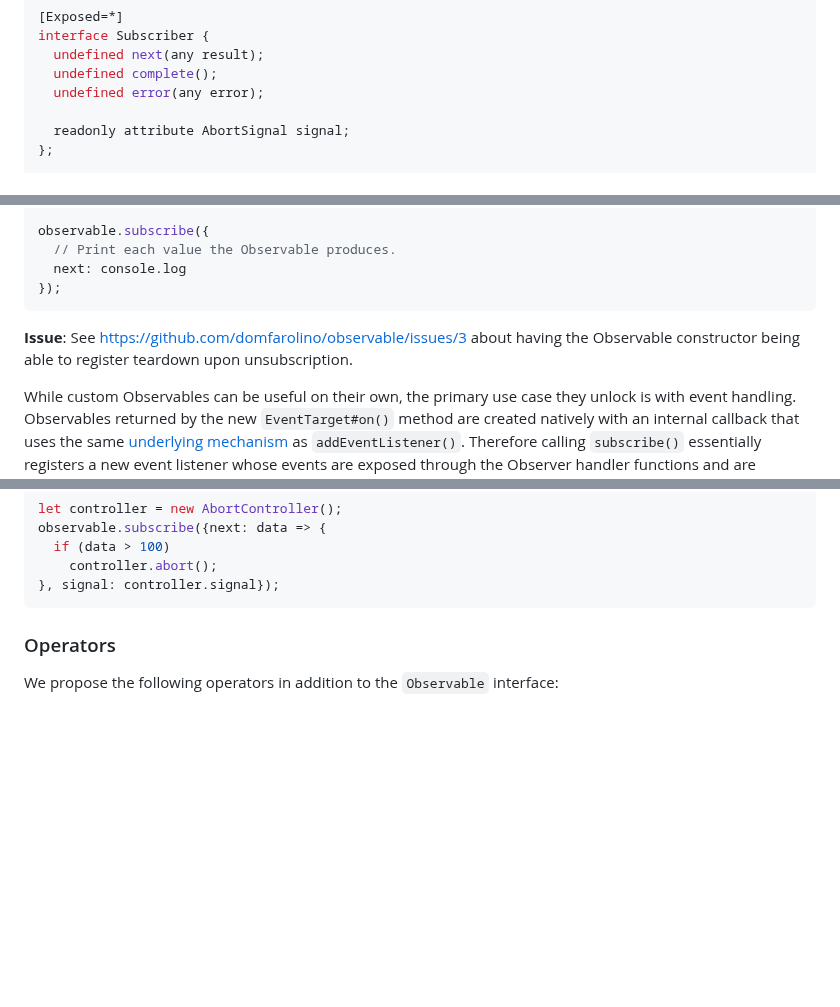
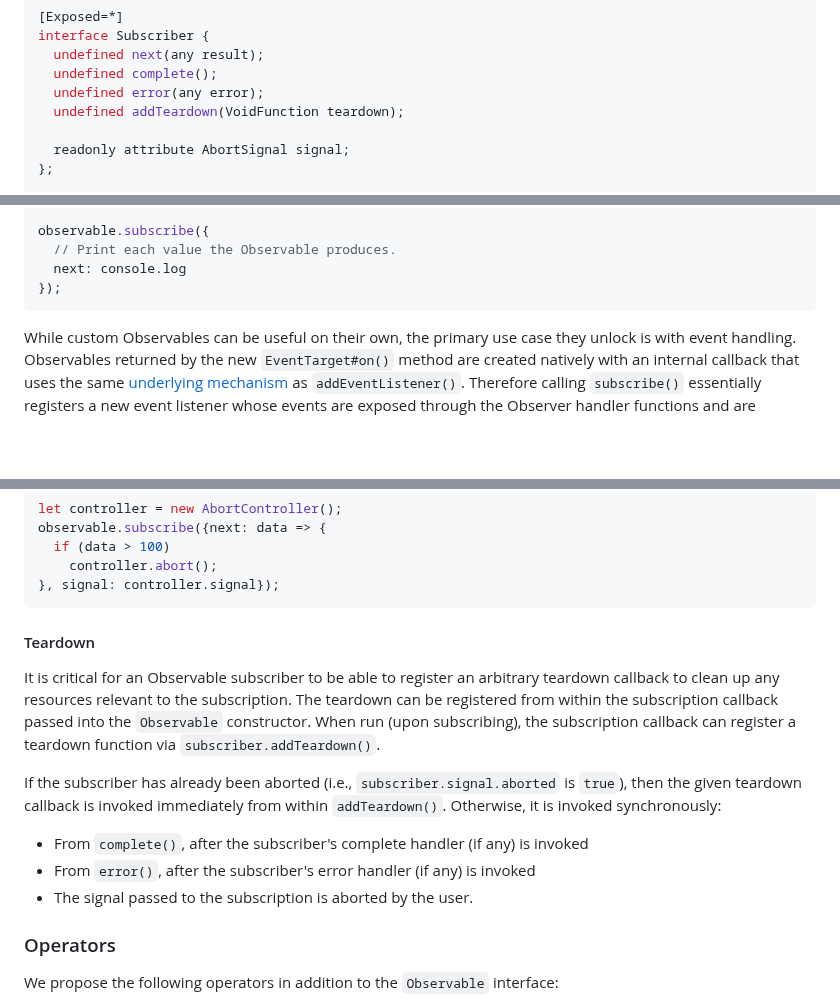
Before and after one commit to WICG/observable, a Markdown page: README.md, 3 parts joined by grey strips. Drawn GitHub-style; blank space fills up the shorter version.

Commit message:
Add `addTeardown()`. Closes #3. Closes #19. (#61)
* Add `addTeardown()`. Closes #3. Closes #19.

* Remove old note

* Remove the syntactic sugar analogy

The intent with that analogy was to describe how *part* of `addTeardown()`
is syntactic sugar over immediately checking `subscriber.signal.aborted`,
and *otherwise* setting the given cleanup function to the signal's abort
handler, and also invoking it during `complete()` and `error()`, but that
latter part was not clear at all and was contradictory as @annevk pointed
out. So this commit removes the example, in favor of the earlier descriptive
text.

* chore: add more information about when teardown occurs.

---------

Co-authored-by: Ben Lesh <ben@benlesh.com>

````diff
--- a/README.md
+++ b/README.md
@@ -307,6 +307,7 @@ interface Subscriber {
   undefined next(any result);
   undefined complete();
   undefined error(any error);
+  undefined addTeardown(VoidFunction teardown);
 
   readonly attribute AbortSignal signal;
 };
@@ -377,9 +378,6 @@ observable.subscribe({
   next: console.log
 });
 ```
-
-**Issue**: See https://github.com/domfarolino/observable/issues/3 about having
-the Observable constructor being able to register teardown upon unsubscription.
 
 While custom Observables can be useful on their own, the primary use case they
 unlock is with event handling. Observables returned by the new
@@ -456,6 +454,23 @@ observable.subscribe({next: data => {
     controller.abort();
 }, signal: controller.signal});
 ```
+
+#### Teardown
+
+It is critical for an Observable subscriber to be able to register an arbitrary
+teardown callback to clean up any resources relevant to the subscription. The
+teardown can be registered from within the subscription callback passed into the
+`Observable` constructor. When run (upon subscribing), the subscription callback
+can register a teardown function via `subscriber.addTeardown()`.
+
+If the subscriber has already been aborted (i.e., `subscriber.signal.aborted` is
+`true`), then the given teardown callback is invoked immediately from within
+`addTeardown()`. Otherwise, it is invoked synchronously:
+
+ - From `complete()`, after the subscriber's complete handler (if any) is
+   invoked
+ - From `error()`, after the subscriber's error handler (if any) is invoked
+ - The signal passed to the subscription is aborted by the user.
 
 
 ### Operators
````
